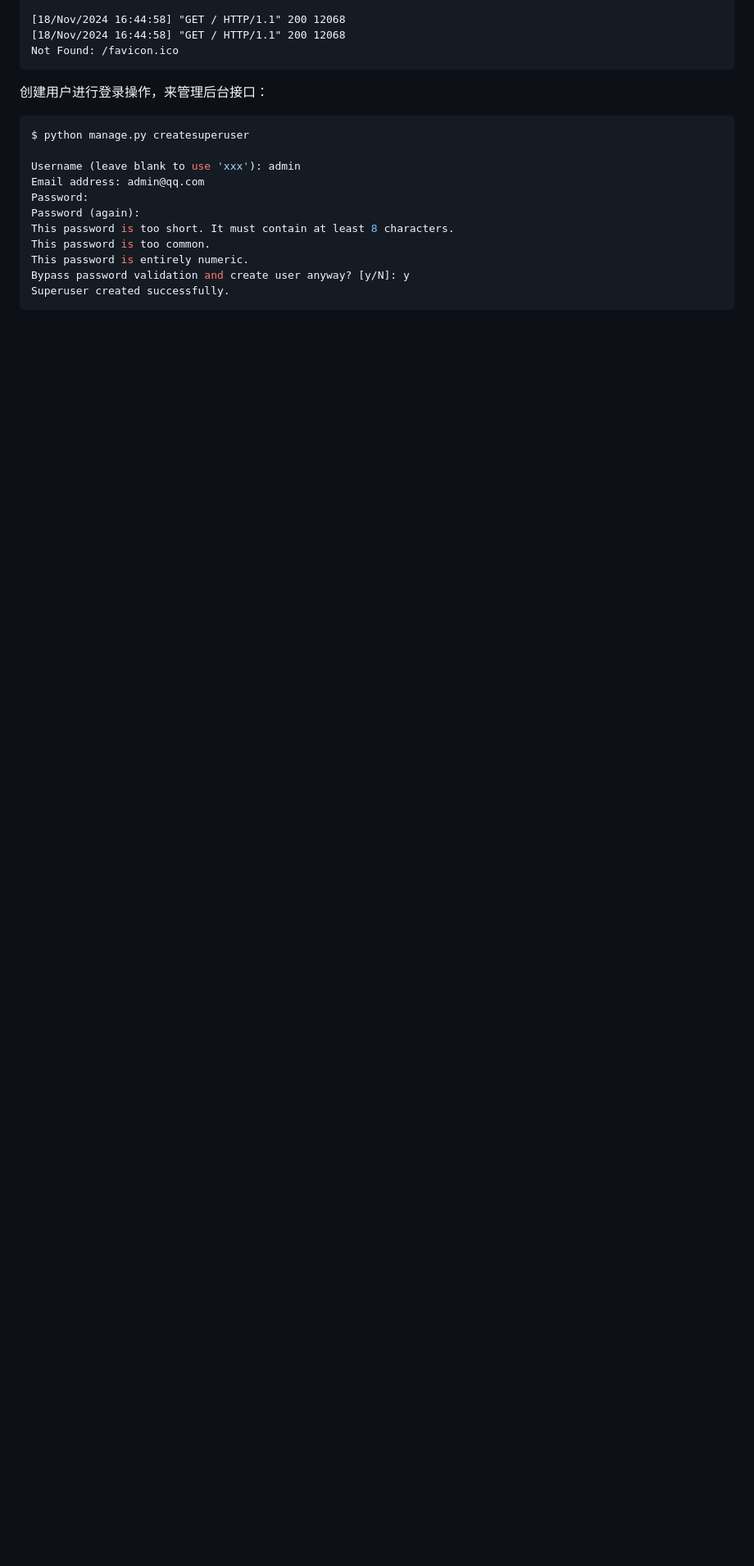
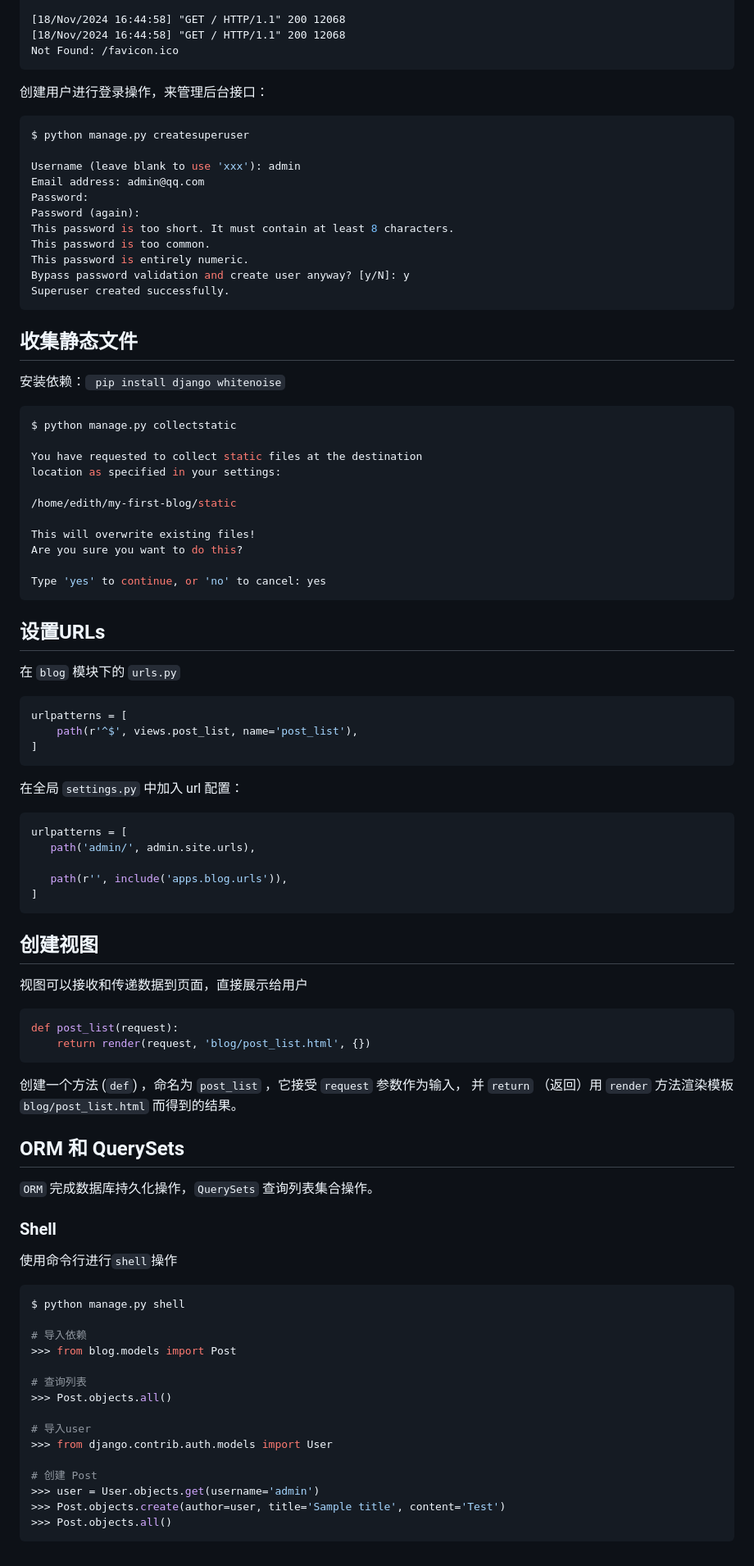
Before and after one commit to hooj0/django_examples, a Markdown page: README.md, the part around the change printed below. Shown: that part at 82% size. GitHub-like rendering; blank space fills up the shorter version.

Commit message:
docs(README): 更新模型创建和数据迁移说明
- 添加了创建模型和数据迁移的详细步骤说明
- 新增了静态文件收集和URL配置的说明
- 补充了视图创建和ORM操作的示例
- 优化了文档结构，提高了可读性和完整性

````diff
--- a/README.md
+++ b/README.md
@@ -340,3 +385,78 @@ This password is entirely numeric.
 Bypass password validation and create user anyway? [y/N]: y
 Superuser created successfully.
 ```
+
+## 收集静态文件
+
+安装依赖：` pip install django whitenoise`
+
+```sh
+$ python manage.py collectstatic
+
+You have requested to collect static files at the destination
+location as specified in your settings:
+
+/home/edith/my-first-blog/static
+
+This will overwrite existing files!
+Are you sure you want to do this?
+
+Type 'yes' to continue, or 'no' to cancel: yes
+```
+
+## 设置URLs
+
+在 `blog` 模块下的 `urls.py`
+
+```py
+urlpatterns = [
+    path(r'^$', views.post_list, name='post_list'),
+]
+```
+
+在全局 `settings.py` 中加入 url 配置：
+
+```py
+urlpatterns = [
+   path('admin/', admin.site.urls),
+
+   path(r'', include('apps.blog.urls')),
+]
+```
+
+## 创建视图
+
+视图可以接收和传递数据到页面，直接展示给用户
+
+```python
+def post_list(request):
+    return render(request, 'blog/post_list.html', {})
+```
+
+创建一个方法 (`def`) ，命名为 `post_list` ，它接受 `request` 参数作为输入， 并 `return` （返回）用 `render` 方法渲染模板 `blog/post_list.html` 而得到的结果。
+
+## ORM 和 QuerySets
+
+`ORM` 完成数据库持久化操作，`QuerySets` 查询列表集合操作。
+
+### Shell
+
+使用命令行进行`shell`操作
+
+```sh
+$ python manage.py shell
+
+# 导入依赖
+>>> from blog.models import Post
+
+# 查询列表
+>>> Post.objects.all()
+
+# 导入user
+>>> from django.contrib.auth.models import User
+
+# 创建 Post
+>>> user = User.objects.get(username='admin')
+>>> Post.objects.create(author=user, title='Sample title', content='Test')
+>>> Post.objects.all()
+```
````
Also changed, not shown: other parts of README.md (+45 -0 lines).
